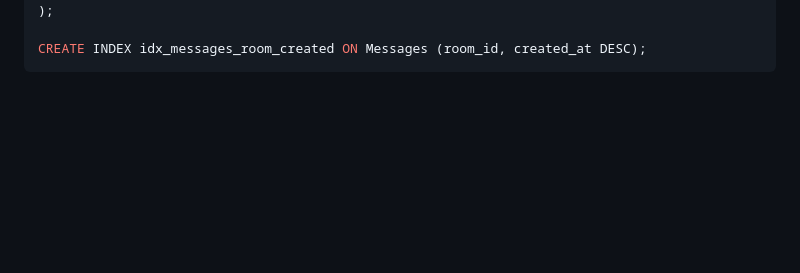
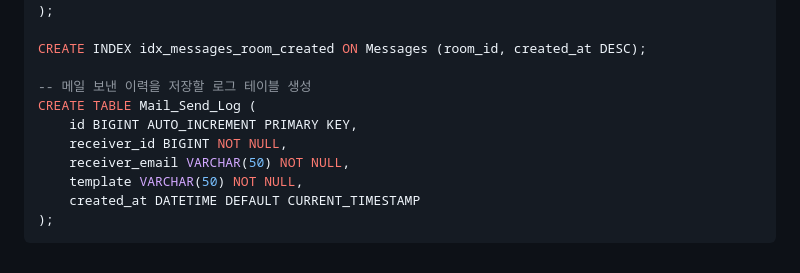
Before and after one commit to dlask913/vue3-spring-project, a Markdown page: noticeboard-service/backend/README.md, the part around the change. Rendered like a GitHub page; blank space fills up the shorter version.

Commit message:
chore: 메일 발송 이력 저장용 Mail_Send_log 테이블 스크립트 작성 (#35)

````diff
--- a/noticeboard-service/backend/README.md
+++ b/noticeboard-service/backend/README.md
@@ -130,4 +130,13 @@ CREATE TABLE Rooms (
 );
 
 CREATE INDEX idx_messages_room_created ON Messages (room_id, created_at DESC);
+
+-- 메일 보낸 이력을 저장할 로그 테이블 생성
+CREATE TABLE Mail_Send_Log (
+    id BIGINT AUTO_INCREMENT PRIMARY KEY,
+    receiver_id BIGINT NOT NULL,
+    receiver_email VARCHAR(50) NOT NULL,
+    template VARCHAR(50) NOT NULL,
+    created_at DATETIME DEFAULT CURRENT_TIMESTAMP
+);
 ```
````
